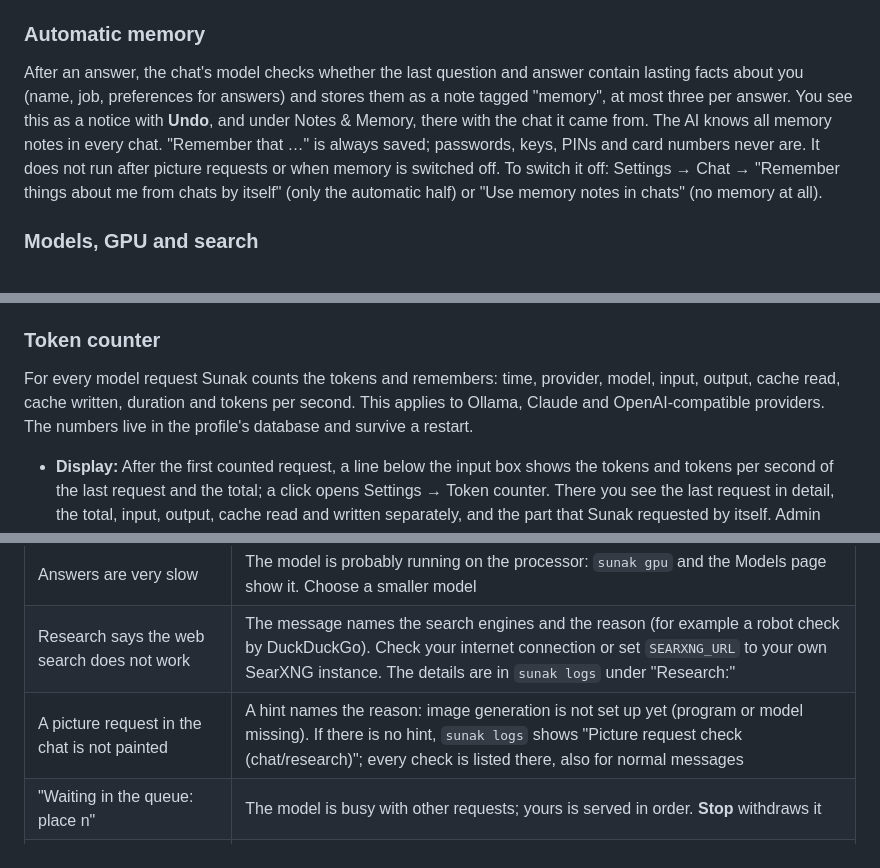
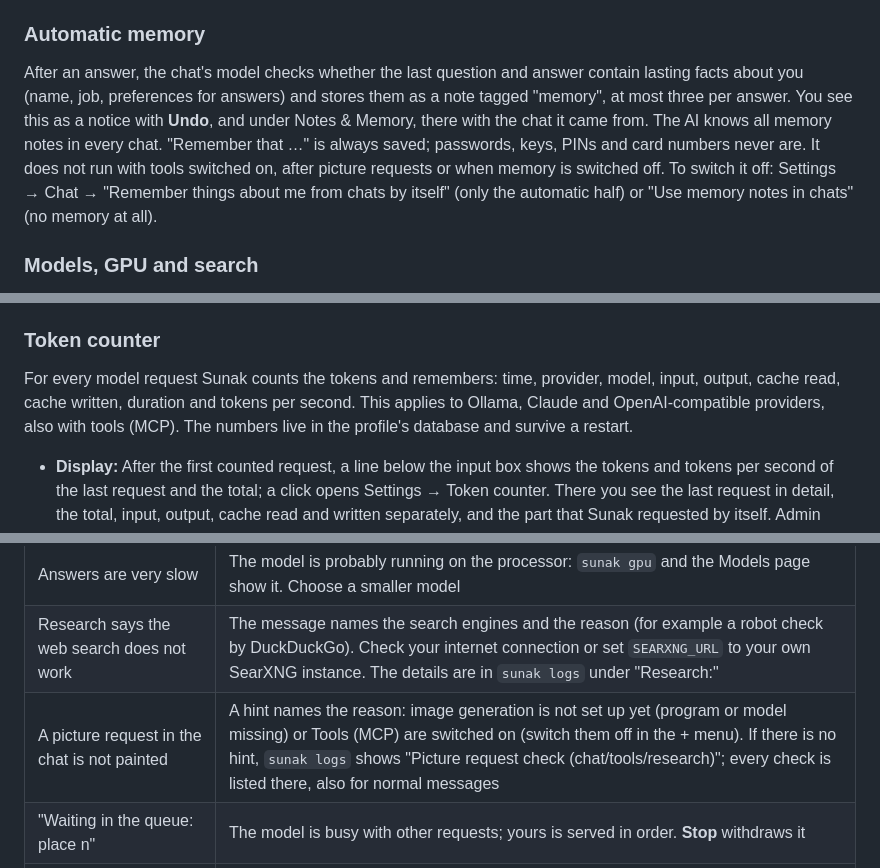
Before and after one commit to M4XM77R/Sunak, a Markdown page: README.md, 3 parts joined by grey strips. Drawn GitHub-style.

Commit message:
Docs: tool loop (0.13.0) described in English

```diff
--- a/README.md
+++ b/README.md
@@ -130,7 +130,7 @@ Your data then lives in the `data/` folder next to the Compose file (Ollama mode
 
 ### Automatic memory
 
-After an answer, the chat's model checks whether the last question and answer contain lasting facts about you (name, job, preferences for answers) and stores them as a note tagged "memory", at most three per answer. You see this as a notice with **Undo**, and under Notes & Memory, there with the chat it came from. The AI knows all memory notes in every chat. "Remember that …" is always saved; passwords, keys, PINs and card numbers never are. It does not run after picture requests or when memory is switched off. To switch it off: Settings → Chat → "Remember things about me from chats by itself" (only the automatic half) or "Use memory notes in chats" (no memory at all).
+After an answer, the chat's model checks whether the last question and answer contain lasting facts about you (name, job, preferences for answers) and stores them as a note tagged "memory", at most three per answer. You see this as a notice with **Undo**, and under Notes & Memory, there with the chat it came from. The AI knows all memory notes in every chat. "Remember that …" is always saved; passwords, keys, PINs and card numbers never are. It does not run with tools switched on, after picture requests or when memory is switched off. To switch it off: Settings → Chat → "Remember things about me from chats by itself" (only the automatic half) or "Use memory notes in chats" (no memory at all).
 
 ### Models, GPU and search
 
@@ -225,7 +225,7 @@ Several people on one Sunak: each profile has its own chats, documents, notes, k
 
 ### Token counter
 
-For every model request Sunak counts the tokens and remembers: time, provider, model, input, output, cache read, cache written, duration and tokens per second. This applies to Ollama, Claude and OpenAI-compatible providers. The numbers live in the profile's database and survive a restart.
+For every model request Sunak counts the tokens and remembers: time, provider, model, input, output, cache read, cache written, duration and tokens per second. This applies to Ollama, Claude and OpenAI-compatible providers, also with tools (MCP). The numbers live in the profile's database and survive a restart.
 
 - **Display:** After the first counted request, a line below the input box shows the tokens and tokens per second of the last request and the total; a click opens Settings → Token counter. There you see the last request in detail, the total, input, output, cache read and written separately, and the part that Sunak requested by itself. Admin profiles additionally see the sum of all profiles.
 - **Per profile:** Every profile has its own counter and sees only its own.
@@ -362,7 +362,7 @@ Without a terminal, none of this is deleted. Running it twice does no harm.
 | No models in the selector | Is Ollama running? Models → "Start Ollama" or "Install Ollama". Or enter a cloud provider under Settings → Providers |
 | Answers are very slow | The model is probably running on the processor: `sunak gpu` and the Models page show it. Choose a smaller model |
 | Research says the web search does not work | The message names the search engines and the reason (for example a robot check by DuckDuckGo). Check your internet connection or set `SEARXNG_URL` to your own SearXNG instance. The details are in `sunak logs` under "Research:" |
-| A picture request in the chat is not painted | A hint names the reason: image generation is not set up yet (program or model missing). If there is no hint, `sunak logs` shows "Picture request check (chat/research)"; every check is listed there, also for normal messages |
+| A picture request in the chat is not painted | A hint names the reason: image generation is not set up yet (program or model missing) or Tools (MCP) are switched on (switch them off in the + menu). If there is no hint, `sunak logs` shows "Picture request check (chat/tools/research)"; every check is listed there, also for normal messages |
 | "Waiting in the queue: place n" | The model is busy with other requests; yours is served in order. **Stop** withdraws it |
 | An error report cannot be sent ("GitHub refused the token") | The token needs "Issues: Read and write" for the repository `M4XM77R/Sunak` (or your `SUNAK_REPORT_REPO`) and must not have expired; "Check access" tests it. Without a token, "Open on GitHub" helps |
 | The phone cannot reach Sunak | Password set? Same Wi-Fi? Firewall of the computer: allow Python |
```
Also changed, not shown: other parts of README.md (+2 -1 lines), docs/ARCHITECTURE.md (+23 -13 lines).
